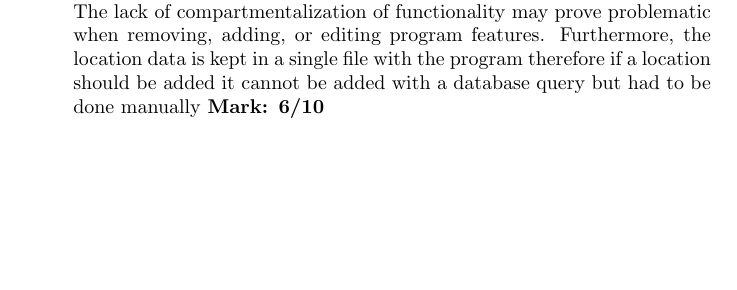
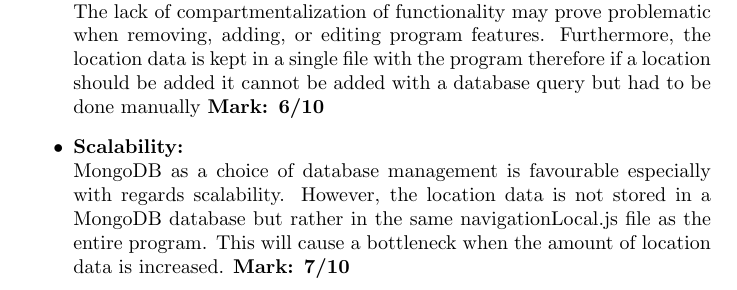
Before and after one commit to perrymatthew/cos301_Longsword_Navigation, a LaTeX document (BroadswordTesting/Documentation/main.tex, which reads BroadswordTesting/Documentation/non_functional_requirements/non_functional_requirements.tex): part of page 4 of 6, cut so that both start at the same text, the shorter picture padded with empty space. Compiled offline with pdfLaTeX.

Commit message:
Scalability Added

```diff
--- a/BroadswordTesting/Documentation/non_functional_requirements/non_functional_requirements.tex
+++ b/BroadswordTesting/Documentation/non_functional_requirements/non_functional_requirements.tex
@@ -1,6 +1,6 @@
 \begin{itemize}
 
 	\item \textbf{Maintainability:}\\The lack of compartmentalization of functionality may prove problematic when  removing, adding, or editing program features. Furthermore, the location data is kept in a single file with the program therefore if a location should be added it cannot be added with a database query but had to be done manually \textbf{Mark: 6/10}
-
+	\item \textbf{Scalability:}\\MongoDB as a choice of database management is favourable especially with regards scalability. However, the location data is not stored in a MongoDB database but rather in the same navigationLocal.js file as the entire program. This will cause a bottleneck when the amount of location data is increased. \textbf{Mark: 7/10}
 
 \end{itemize}
```
